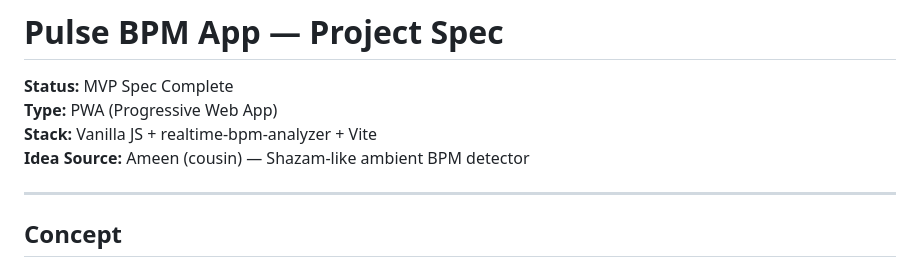
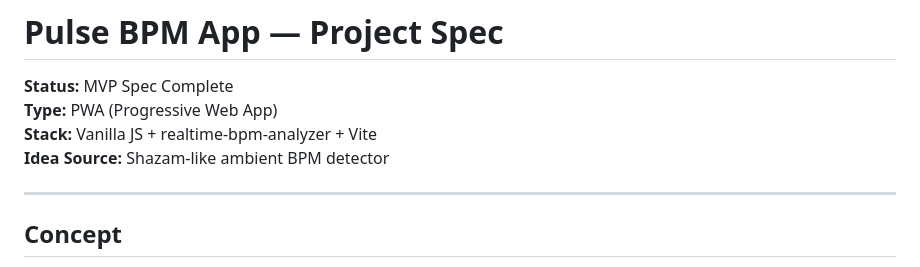
Before and after one commit to everfacture/pulse-bpm-app, a Markdown page: docs/spec.md, the part around the change. GitHub-like rendering.

Commit message:
Refactor: scrub personal info and polish README phrasing

```diff
--- a/docs/spec.md
+++ b/docs/spec.md
@@ -3,7 +3,7 @@
 **Status:** MVP Spec Complete
 **Type:** PWA (Progressive Web App)
 **Stack:** Vanilla JS + realtime-bpm-analyzer + Vite
-**Idea Source:** Ameen (cousin) — Shazam-like ambient BPM detector
+**Idea Source:** Shazam-like ambient BPM detector
 
 ---
 
```
